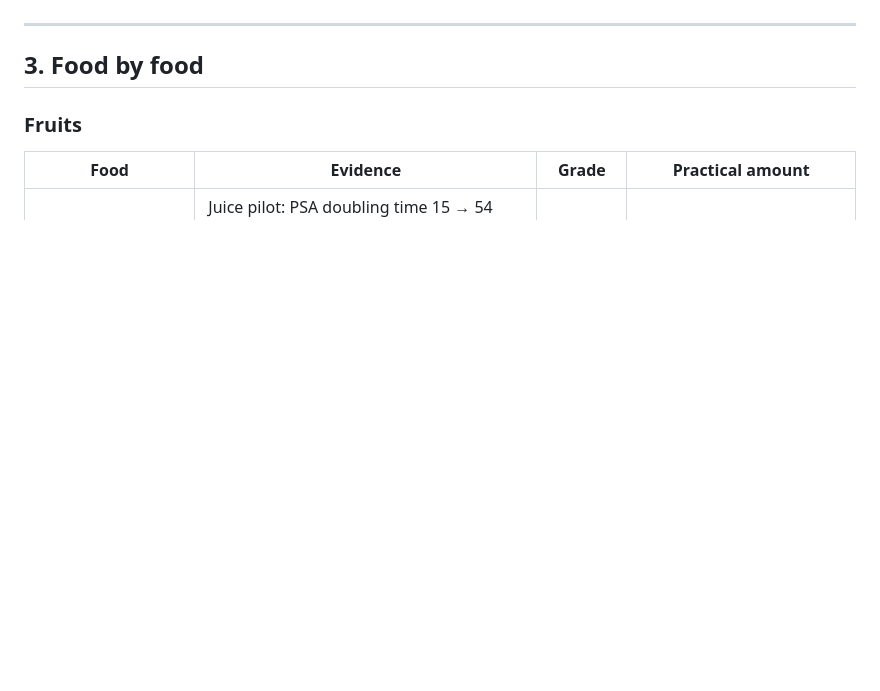
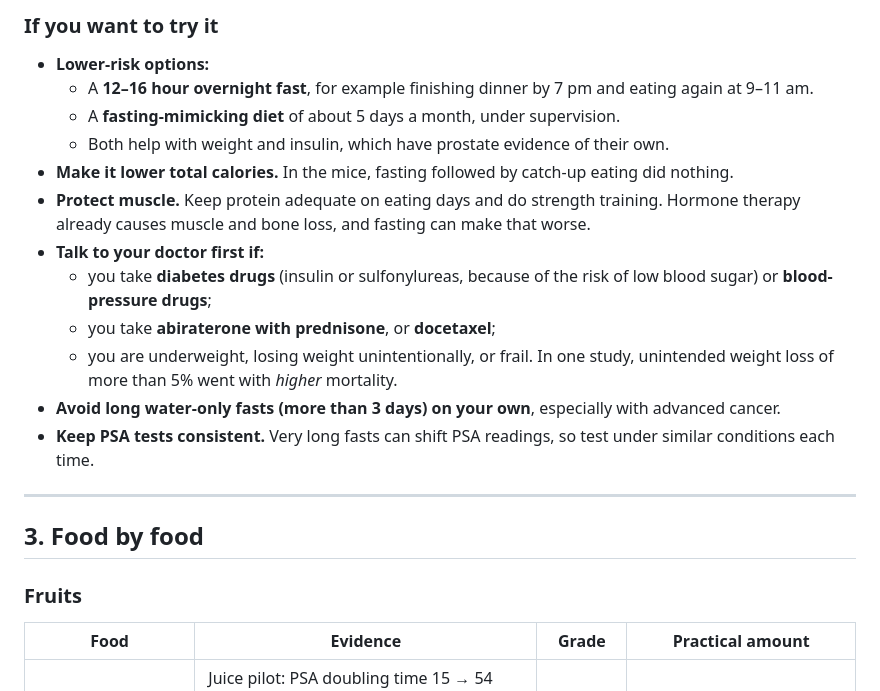
Before and after one commit to Charliel02/boda-website, a Markdown page: reports/Prostate cancer holistic regimen evidence.md, the part around one of its changes. GitHub-like rendering; blank space fills up the shorter version.

```diff
--- a/reports/Prostate cancer holistic regimen evidence.md
+++ b/reports/Prostate cancer holistic regimen evidence.md
@@ -57,3 +86,16 @@ You asked for research tilted toward holistic approaches working. I gave that si
+### If you want to try it
+- **Lower-risk options:**
+  - A **12–16 hour overnight fast**, for example finishing dinner by 7 pm and eating again at 9–11 am.
+  - A **fasting-mimicking diet** of about 5 days a month, under supervision.
+  - Both help with weight and insulin, which have prostate evidence of their own.
+- **Make it lower total calories.** In the mice, fasting followed by catch-up eating did nothing.
+- **Protect muscle.** Keep protein adequate on eating days and do strength training. Hormone therapy already causes muscle and bone loss, and fasting can make that worse.
+- **Talk to your doctor first if:**
+  - you take **diabetes drugs** (insulin or sulfonylureas, because of the risk of low blood sugar) or **blood-pressure drugs**;
+  - you take **abiraterone with prednisone**, or **docetaxel**;
+  - you are underweight, losing weight unintentionally, or frail. In one study, unintended weight loss of more than 5% went with *higher* mortality.
+- **Avoid long water-only fasts (more than 3 days) on your own**, especially with advanced cancer.
+- **Keep PSA tests consistent.** Very long fasts can shift PSA readings, so test under similar conditions each time.
 
 ---
 
```
Also changed, not shown: other parts of reports/Prostate cancer holistic regimen evidence.md (+31 -0 lines).
